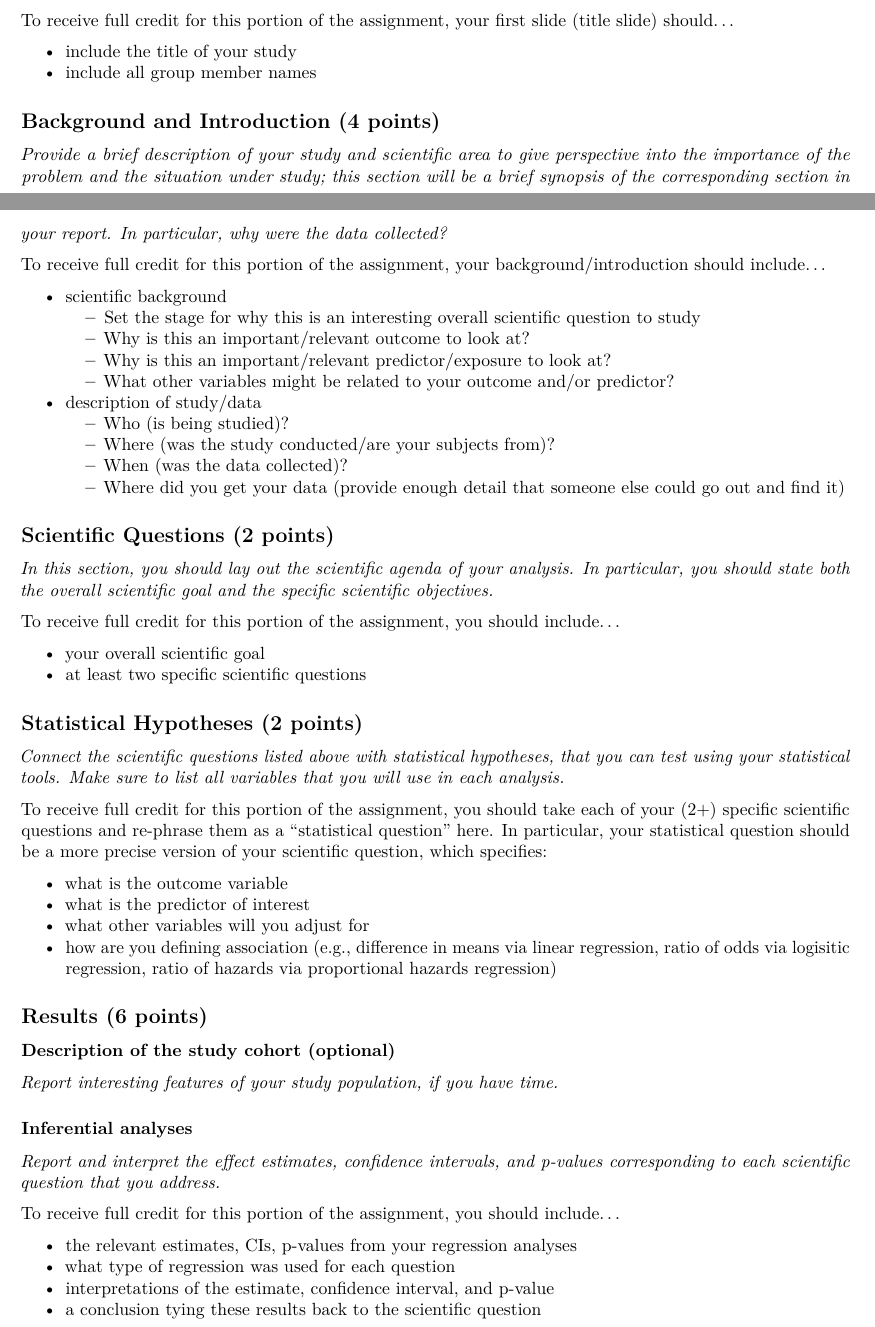
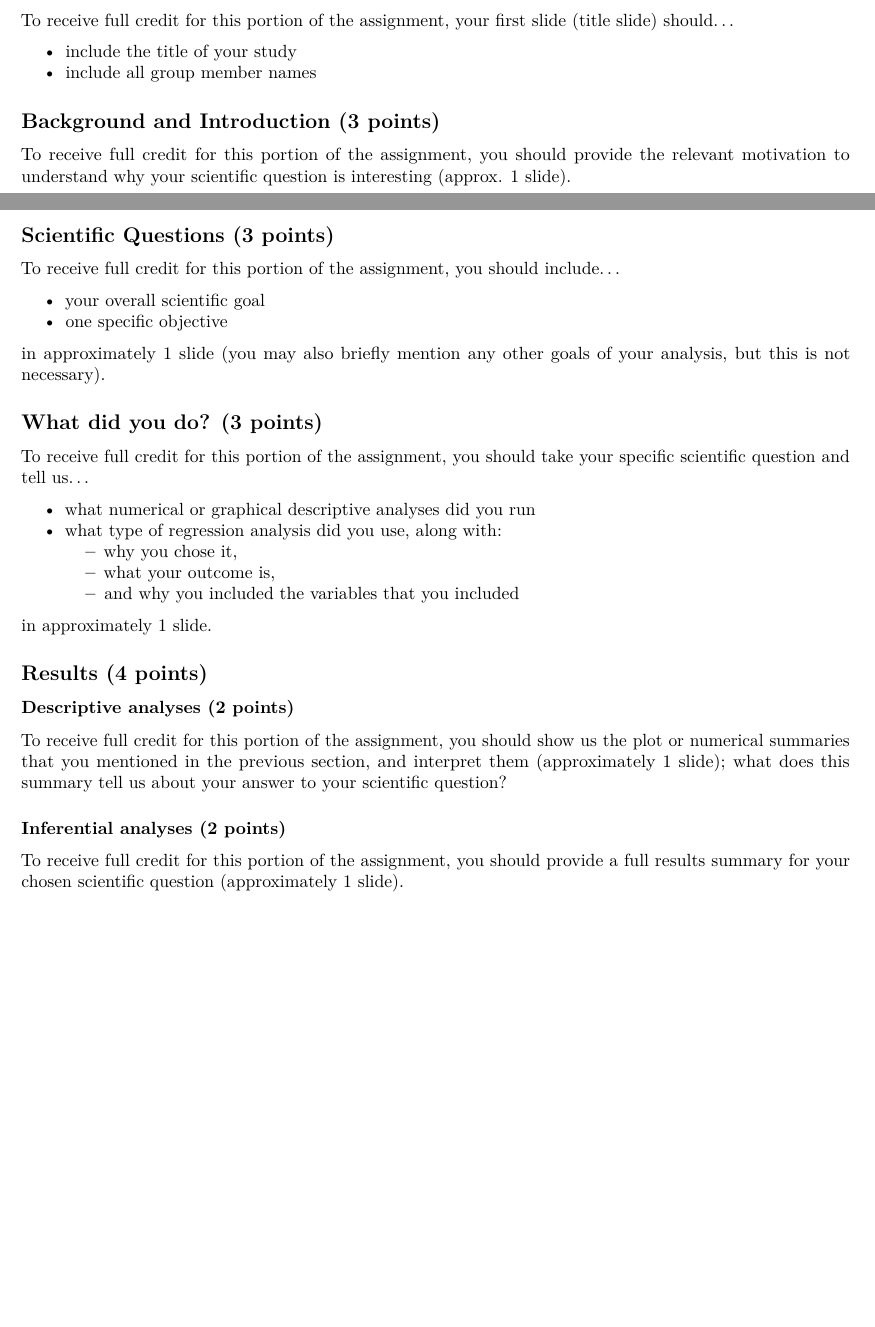
Before and after one commit to bdwilliamson/biostat311, an R Markdown document (project/presentation.Rmd): two parts of pages 1 and 2 of 3 before the commit and two parts of pages 1 and 2 of 2 after it, joined at a grey line, cut so that both start at the same text, the shorter picture padded with empty space. Rendered offline with R 4.5, knitr and Pandoc, then LaTeX, with nearby package versions.

Commit message:
updated presentation rubric

```diff
--- a/project/presentation.Rmd
+++ b/project/presentation.Rmd
@@ -38,59 +38,40 @@ To receive full credit for this portion of the assignment, your first slide (tit
 - include the title of your study
 - include all group member names
 
-## Background and Introduction (4 points)
+## Background and Introduction (3 points)
 
-*Provide a brief description of your study and scientific area to give perspective into the importance of the problem and the situation under study; this section will be a brief synopsis of the corresponding section in your report. In particular, why were the data collected?*
+To receive full credit for this portion of the assignment, you should provide the relevant motivation to understand why your scientific question is interesting (approx. 1 slide).
 
-To receive full credit for this portion of the assignment, your background/introduction should include...
-
-- scientific background
-    - Set the stage for why this is an interesting overall scientific question to study
-    - Why is this an important/relevant outcome to look at?
-    - Why is this an important/relevant predictor/exposure to look at?
-    - What other variables might be related to your outcome and/or predictor?
-- description of study/data
-    - Who (is being studied)?
-    - Where (was the study conducted/are your subjects from)?
-    - When (was the data collected)?
-    - Where did you get your data (provide enough detail that someone else could go out and find it)
-
-## Scientific Questions (2 points)
-
-*In this section, you should lay out the scientific agenda of your analysis. In particular, you should state both the overall scientific goal and the specific scientific objectives.*
+## Scientific Questions (3 points)
 
 To receive full credit for this portion of the assignment, you should include...
 
 - your overall scientific goal
-- at least two specific scientific questions
+- one specific objective
 
-## Statistical Hypotheses (2 points)
+in approximately 1 slide (you may also briefly mention any other goals of your analysis, but this is not necessary).
 
-*Connect the scientific questions listed above with statistical hypotheses, that you can test using your statistical tools. Make sure to list all variables that you will use in each analysis.*
+## What did you do? (3 points)
 
-To receive full credit for this portion of the assignment, you should take each of your (2+) specific scientific questions and re-phrase them as a "statistical question" here. In particular, your statistical question should be a more precise version of your scientific question, which specifies:
+To receive full credit for this portion of the assignment, you should take your specific scientific question and tell us...
 
-- what is the outcome variable
-- what is the predictor of interest
-- what other variables will you adjust for
-- how are you defining association (e.g., difference in means via linear regression, ratio of odds via logisitic regression, ratio of hazards via proportional hazards regression)
+- what numerical or graphical descriptive analyses did you run
+- what type of regression analysis did you use, along with:
+    - why you chose it,
+    - what your outcome is,
+    - and why you included the variables that you included
 
-## Results (6 points)
+in approximately 1 slide.
 
-### Description of the study cohort (optional)
+## Results (4 points)
 
-*Report interesting features of your study population, if you have time.*
+### Descriptive analyses (2 points)
 
-### Inferential analyses
+To receive full credit for this portion of the assignment, you should show us the plot or numerical summaries that you mentioned in the previous section, and interpret them (approximately 1 slide); what does this summary tell us about your answer to your scientific question?
 
-*Report and interpret the effect estimates, confidence intervals, and p-values corresponding to each scientific question that you address.*
+### Inferential analyses (2 points)
 
-To receive full credit for this portion of the assignment, you should include...
-
-- the relevant estimates, CIs, p-values from your regression analyses
-- what type of regression was used for each question
-- interpretations of the estimate, confidence interval, and p-value
-- a conclusion tying these results back to the scientific question
+To receive full credit for this portion of the assignment, you should provide a full results summary for your chosen scientific question (approximately 1 slide).
 
 ## Discussion (3 points)
 
```
